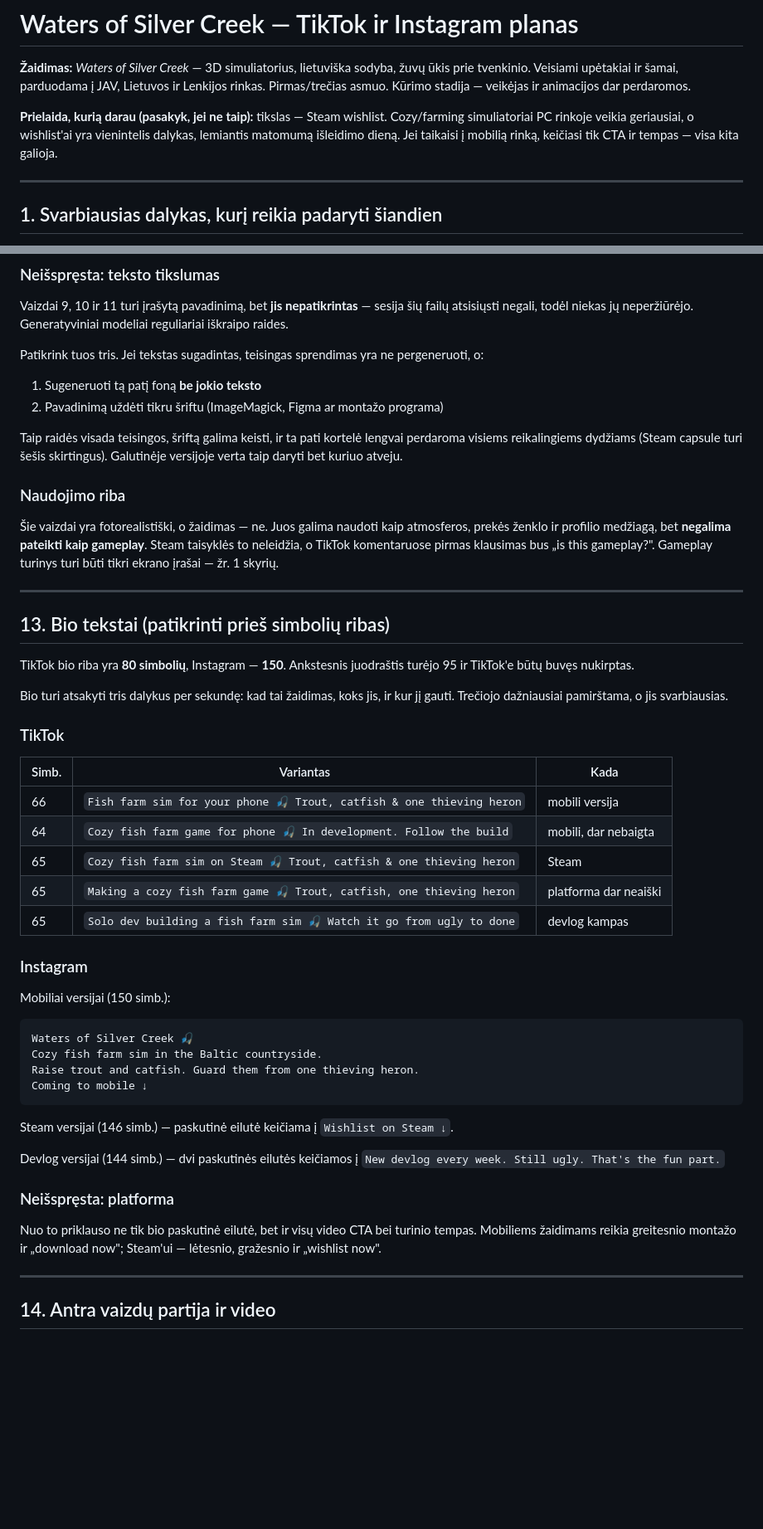
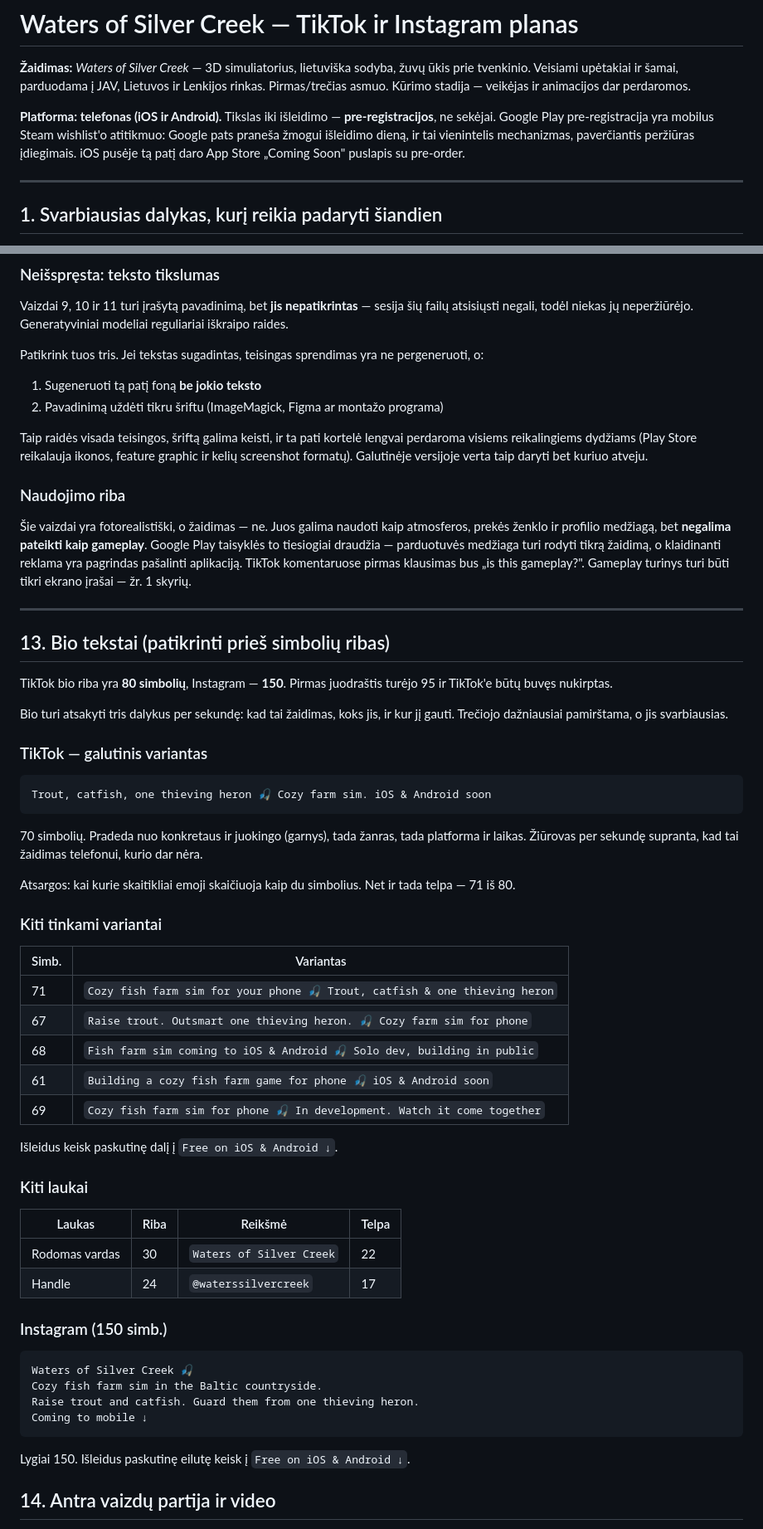
Before and after one commit to svedasgediminas-source/svedasbau.de, a Markdown page: marketing/zuvu-ukis-tiktok-instagram.md, 2 parts joined by grey strips. Shown at 83% size. Drawn GitHub-style; blank space fills up the shorter version.

````diff
--- a/marketing/zuvu-ukis-tiktok-instagram.md
+++ b/marketing/zuvu-ukis-tiktok-instagram.md
@@ -5,10 +5,11 @@
 Lietuvos ir Lenkijos rinkas.
 Pirmas/trečias asmuo. Kūrimo stadija — veikėjas ir animacijos dar perdaromos.
 
-**Prielaida, kurią darau (pasakyk, jei ne taip):** tikslas — Steam wishlist.
-Cozy/farming simuliatoriai PC rinkoje veikia geriausiai, o wishlist'ai yra
-vienintelis dalykas, lemiantis matomumą išleidimo dieną. Jei taikaisi į
-mobilią rinką, keičiasi tik CTA ir tempas — visa kita galioja.
+**Platforma: telefonas (iOS ir Android).** Tikslas iki išleidimo —
+**pre-registracijos**, ne sekėjai. Google Play pre-registracija yra mobilus
+Steam wishlist'o atitikmuo: Google pats praneša žmogui išleidimo dieną, ir
+tai vienintelis mechanizmas, paverčiantis peržiūras įdiegimais. iOS pusėje
+tą patį daro App Store „Coming Soon" puslapis su pre-order.
 
 ---
 
@@ -356,15 +364,17 @@ pergeneruoti, o:
 2. Pavadinimą uždėti tikru šriftu (ImageMagick, Figma ar montažo programa)
 
 Taip raidės visada teisingos, šriftą galima keisti, ir ta pati kortelė
-lengvai perdaroma visiems reikalingiems dydžiams (Steam capsule turi
-šešis skirtingus). Galutinėje versijoje verta taip daryti bet kuriuo
-atveju.
+lengvai perdaroma visiems reikalingiems dydžiams (Play Store reikalauja
+ikonos, feature graphic ir kelių screenshot formatų). Galutinėje versijoje
+verta taip daryti bet kuriuo atveju.
 
 ### Naudojimo riba
 
 Šie vaizdai yra fotorealistiški, o žaidimas — ne. Juos galima naudoti kaip
 atmosferos, prekės ženklo ir profilio medžiagą, bet **negalima pateikti kaip
-gameplay**. Steam taisyklės to neleidžia, o TikTok komentaruose pirmas
+gameplay**. Google Play taisyklės to tiesiogiai draudžia — parduotuvės
+medžiaga turi rodyti tikrą žaidimą, o klaidinanti reklama yra pagrindas
+pašalinti aplikaciją. TikTok komentaruose pirmas
 klausimas bus „is this gameplay?". Gameplay turinys turi būti tikri ekrano
 įrašai — žr. 1 skyrių.
 
@@ -372,25 +382,45 @@ klausimas bus „is this gameplay?". Gameplay turinys turi būti tikri ekrano
 
 ## 13. Bio tekstai (patikrinti prieš simbolių ribas)
 
-TikTok bio riba yra **80 simbolių**, Instagram — **150**. Ankstesnis
-juodraštis turėjo 95 ir TikTok'e būtų buvęs nukirptas.
+TikTok bio riba yra **80 simbolių**, Instagram — **150**. Pirmas juodraštis
+turėjo 95 ir TikTok'e būtų buvęs nukirptas.
 
 Bio turi atsakyti tris dalykus per sekundę: kad tai žaidimas, koks jis, ir
 kur jį gauti. Trečiojo dažniausiai pamirštama, o jis svarbiausias.
 
-### TikTok
+### TikTok — galutinis variantas
 
-| Simb. | Variantas | Kada |
-|---|---|---|
-| 66 | `Fish farm sim for your phone 🎣 Trout, catfish & one thieving heron` | mobili versija |
-| 64 | `Cozy fish farm game for phone 🎣 In development. Follow the build` | mobili, dar nebaigta |
-| 65 | `Cozy fish farm sim on Steam 🎣 Trout, catfish & one thieving heron` | Steam |
-| 65 | `Making a cozy fish farm game 🎣 Trout, catfish, one thieving heron` | platforma dar neaiški |
-| 65 | `Solo dev building a fish farm sim 🎣 Watch it go from ugly to done` | devlog kampas |
+```
+Trout, catfish, one thieving heron 🎣 Cozy farm sim. iOS & Android soon
+```
 
-### Instagram
+70 simbolių. Pradeda nuo konkretaus ir juokingo (garnys), tada žanras,
+tada platforma ir laikas. Žiūrovas per sekundę supranta, kad tai žaidimas
+telefonui, kurio dar nėra.
 
-Mobiliai versijai (150 simb.):
+Atsargos: kai kurie skaitikliai emoji skaičiuoja kaip du simbolius. Net ir
+tada telpa — 71 iš 80.
+
+### Kiti tinkami variantai
+
+| Simb. | Variantas |
+|---|---|
+| 71 | `Cozy fish farm sim for your phone 🎣 Trout, catfish & one thieving heron` |
+| 67 | `Raise trout. Outsmart one thieving heron. 🎣 Cozy farm sim for phone` |
+| 68 | `Fish farm sim coming to iOS & Android 🎣 Solo dev, building in public` |
+| 61 | `Building a cozy fish farm game for phone 🎣 iOS & Android soon` |
+| 69 | `Cozy fish farm sim for phone 🎣 In development. Watch it come together` |
+
+Išleidus keisk paskutinę dalį į `Free on iOS & Android ↓`.
+
+### Kiti laukai
+
+| Laukas | Riba | Reikšmė | Telpa |
+|---|---|---|---|
+| Rodomas vardas | 30 | `Waters of Silver Creek` | 22 |
+| Handle | 24 | `@waterssilvercreek` | 17 |
+
+### Instagram (150 simb.)
 
 ```
 Waters of Silver Creek 🎣
@@ -399,18 +429,7 @@ Raise trout and catfish. Guard them from one thieving heron.
 Coming to mobile ↓
 ```
 
-Steam versijai (146 simb.) — paskutinė eilutė keičiama į `Wishlist on Steam ↓`.
-
-Devlog versijai (144 simb.) — dvi paskutinės eilutės keičiamos į
-`New devlog every week. Still ugly. That's the fun part.`
-
-### Neišspręsta: platforma
-
-Nuo to priklauso ne tik bio paskutinė eilutė, bet ir visų video CTA bei
-turinio tempas. Mobiliems žaidimams reikia greitesnio montažo ir
-„download now"; Steam'ui — lėtesnio, gražesnio ir „wishlist now".
-
----
+Lygiai 150. Išleidus paskutinę eilutę keisk į `Free on iOS & Android ↓`.
 
 ## 14. Antra vaizdų partija ir video
 
````
Also changed, not shown: other parts of marketing/zuvu-ukis-tiktok-instagram.md (+25 -18 lines).
